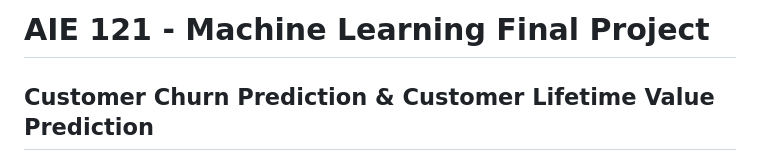
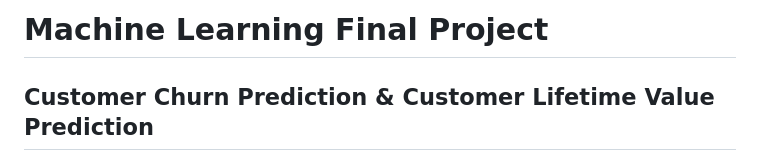
Before and after one commit to abdelrahman22wanas/Customer-Churn-Prediction-Customer-Lifetime-Value-Prediction-Machine-Learning-Project-, a Markdown page: README.md, the part around the change. Drawn GitHub-style.

```diff
--- a/README.md
+++ b/README.md
@@ -1,4 +1,4 @@
-# AIE 121 - Machine Learning Final Project
+# Machine Learning Final Project
 
 ## Customer Churn Prediction & Customer Lifetime Value Prediction
 
```
